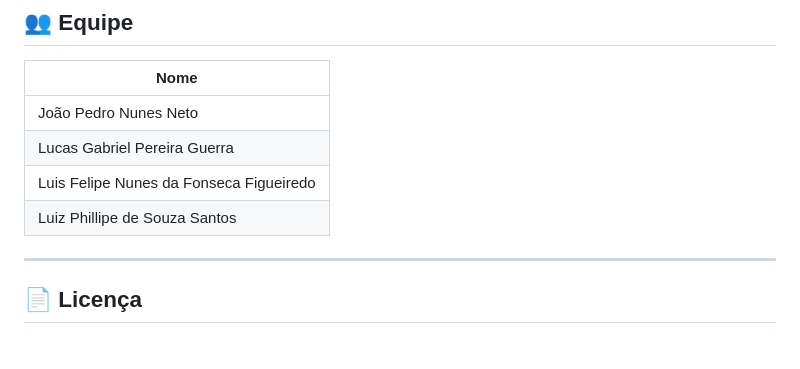
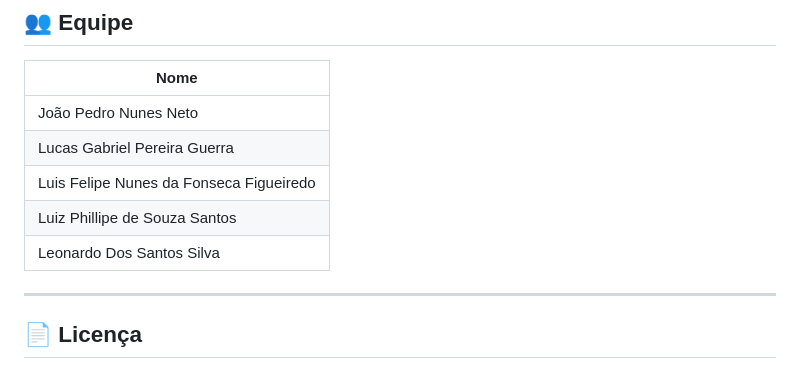
Before and after one commit to Takesh0s/RollCore, a Markdown page: README.md, the part around the change. Rendered like a GitHub page.

Commit message:
Add Leonardo Dos Santos Silva to contributors list

```diff
--- a/README.md
+++ b/README.md
@@ -309,6 +309,7 @@ open target/site/jacoco/index.html
 | Lucas Gabriel Pereira Guerra |
 | Luis Felipe Nunes da Fonseca Figueiredo |
 | Luiz Phillipe de Souza Santos |
+| Leonardo Dos Santos Silva |
 
 ---
 
```
